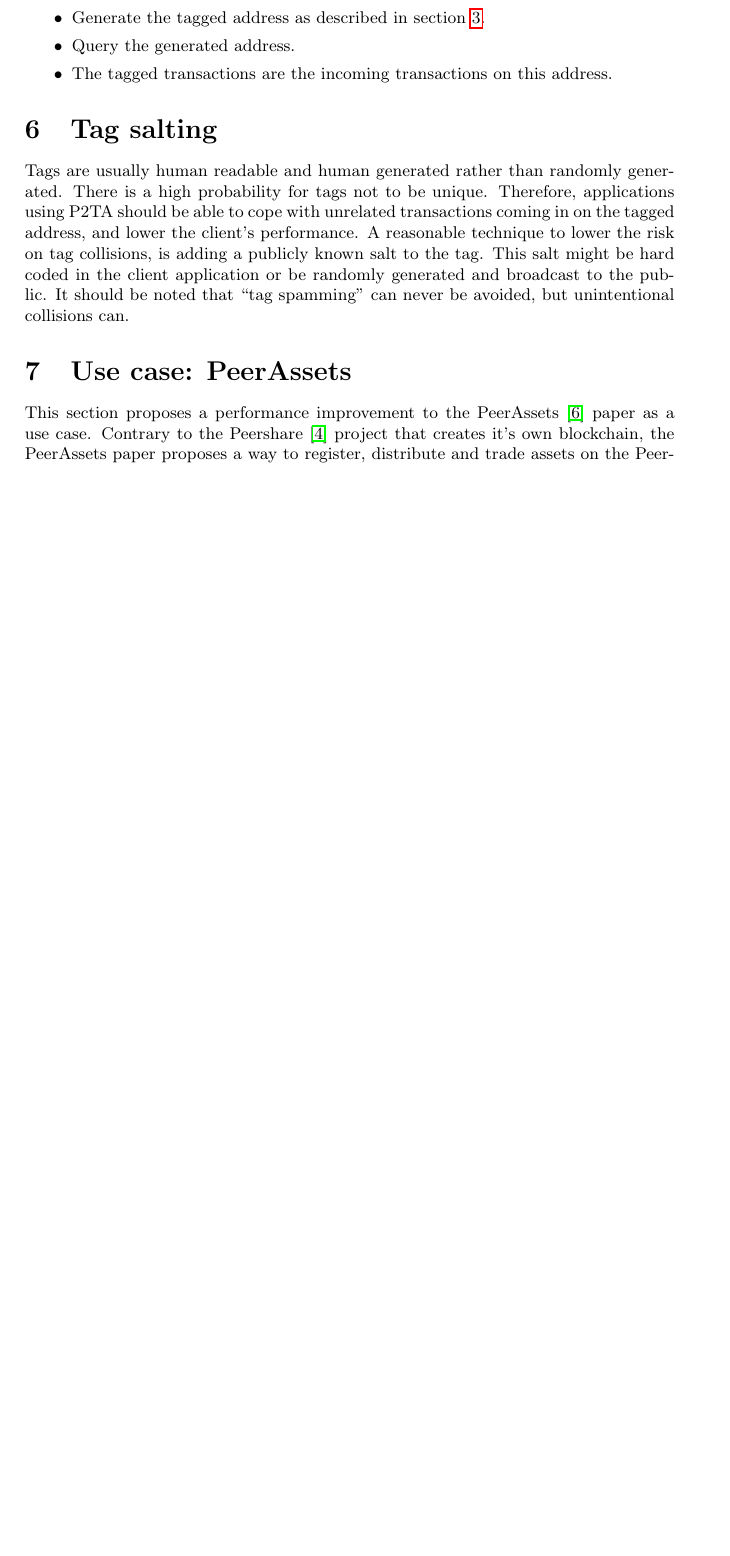
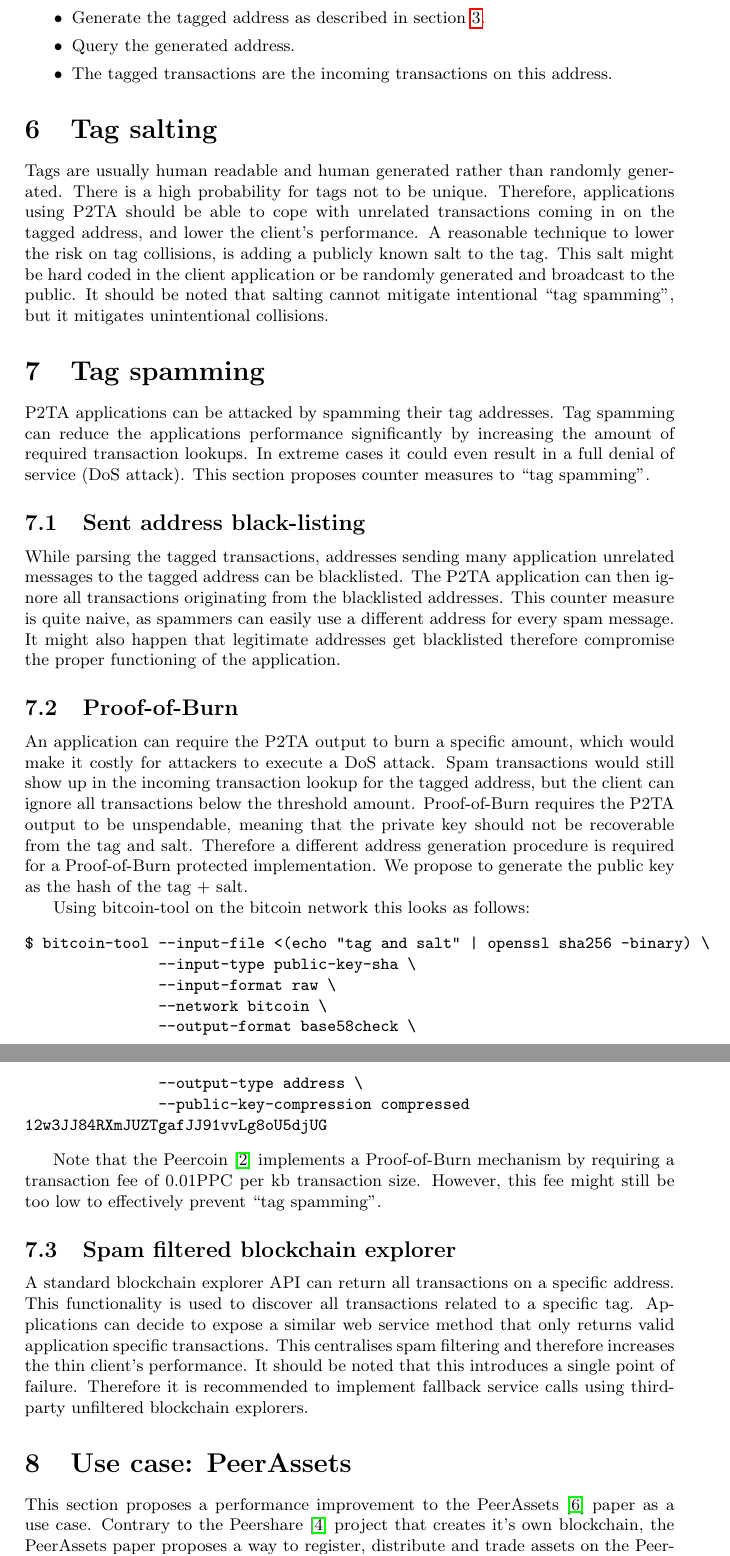
Before and after one commit to peercoin/P2TH, a LaTeX paper (P2TA.tex): part of page 4 of 5 before the commit and two parts of pages 4 and 5 of 6 after it, the two joined at a grey line, cut so that both start at the same text, the shorter picture padded with empty space. Compiled offline with pdfLaTeX.

Commit message:
Tag spamming

```diff
--- a/P2TA.tex
+++ b/P2TA.tex
@@ -93,7 +93,52 @@ There is a high probability for tags not to be unique.
 Therefore, applications using P2TA should be able to cope with unrelated transactions coming in on the tagged address, and lower the client's performance.
 A reasonable technique to lower the risk on tag collisions, is adding a publicly known salt to the tag.
 This salt might be hard coded in the client application or be randomly generated and broadcast to the public.
-It should be noted that ``tag spamming'' can never be avoided, but unintentional collisions can.
+It should be noted that salting cannot mitigate intentional ``tag spamming'', but it mitigates unintentional collisions.
+
+
+\section{Tag spamming}
+P2TA applications can be attacked by spamming their tag addresses.
+Tag spamming can reduce the applications performance significantly by increasing the amount of required transaction lookups.
+In extreme cases it could even result in a full denial of service (DoS attack).
+This section proposes counter measures to ``tag spamming''.
+
+\subsection{Sent address black-listing}
+While parsing the tagged transactions, addresses sending many application unrelated messages to the tagged address can be blacklisted.
+The P2TA application can then ignore all transactions originating from the blacklisted addresses.
+This counter measure is quite naive, as spammers can easily use a different address for every spam message.
+It might also happen that legitimate addresses get blacklisted therefore compromise the proper functioning of the application.
+
+\subsection{Proof-of-Burn}
+An application can require the P2TA output to burn a specific amount,
+which would make it costly for attackers to execute a DoS attack.
+Spam transactions would still show up in the incoming transaction lookup for the tagged address,
+but the client can ignore all transactions below the threshold amount.
+Proof-of-Burn requires the P2TA output to be unspendable, meaning that the private key should not be recoverable from the tag and salt.
+Therefore a different address generation procedure is required for a Proof-of-Burn protected implementation.
+We propose to generate the public key as the hash of the tag + salt.
+
+Using bitcoin-tool on the bitcoin network this looks as follows:
+\begin{small}\begin{verbatim}
+$ bitcoin-tool --input-file <(echo "tag and salt" | openssl sha256 -binary) \
+               --input-type public-key-sha \
+               --input-format raw \
+               --network bitcoin \
+               --output-format base58check \
+               --output-type address \
+               --public-key-compression compressed
+12w3JJ84RXmJUZTgafJJ91vvLg8oU5djUG
+\end{verbatim}\end{small}
+
+Note that the Peercoin~\cite{King12} implements a Proof-of-Burn mechanism by requiring a transaction fee of 0.01PPC per kb transaction size.
+However, this fee might still be too low to effectively prevent ``tag spamming''.
+
+\subsection{Spam filtered blockchain explorer}
+A standard blockchain explorer API can return all transactions on a specific address.
+This functionality is used to discover all transactions related to a specific tag.
+Applications can decide to expose a similar web service method that only returns valid application specific transactions.
+This centralises spam filtering and therefore increases the thin client's performance.
+It should be noted that this introduces a single point of failure.
+Therefore it is recommended to implement fallback service calls using third-party unfiltered blockchain explorers.
 
 
 \section{Use case: PeerAssets}
```
Also changed, not shown: P2TA.tex (2 more changed lines).
